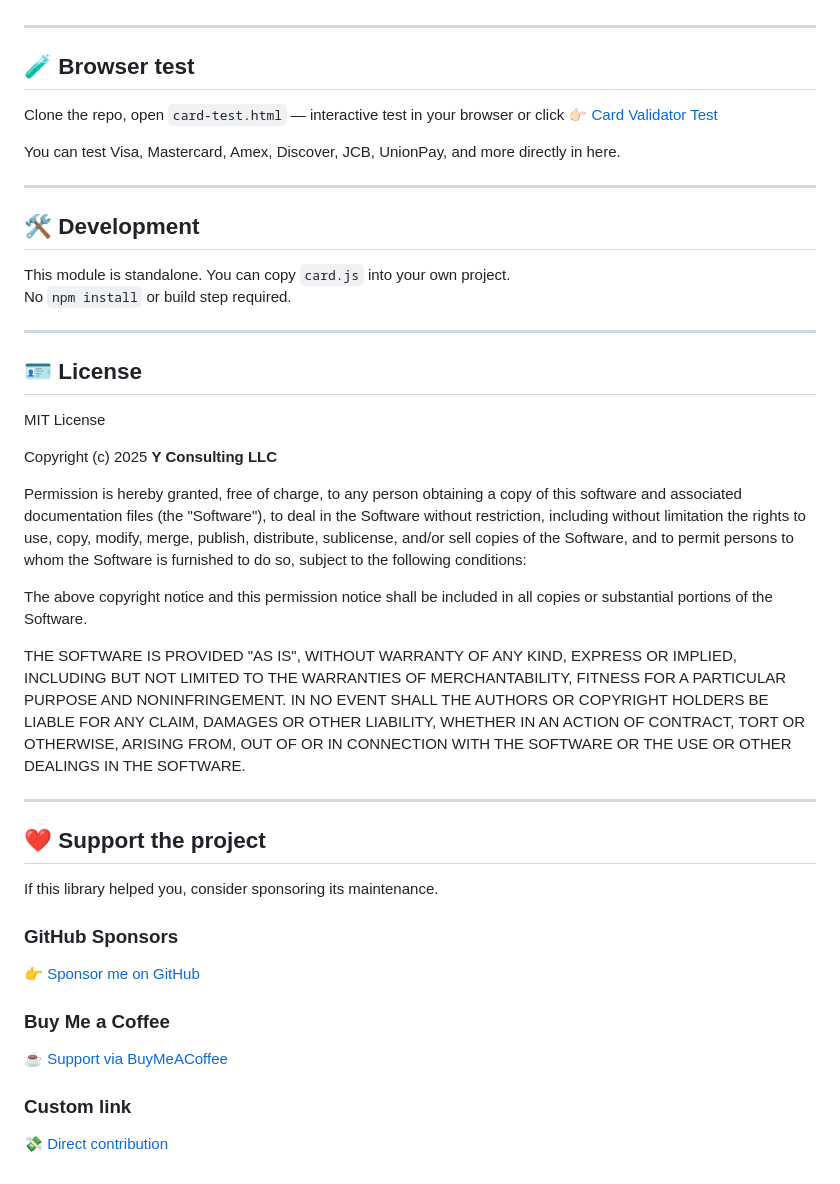
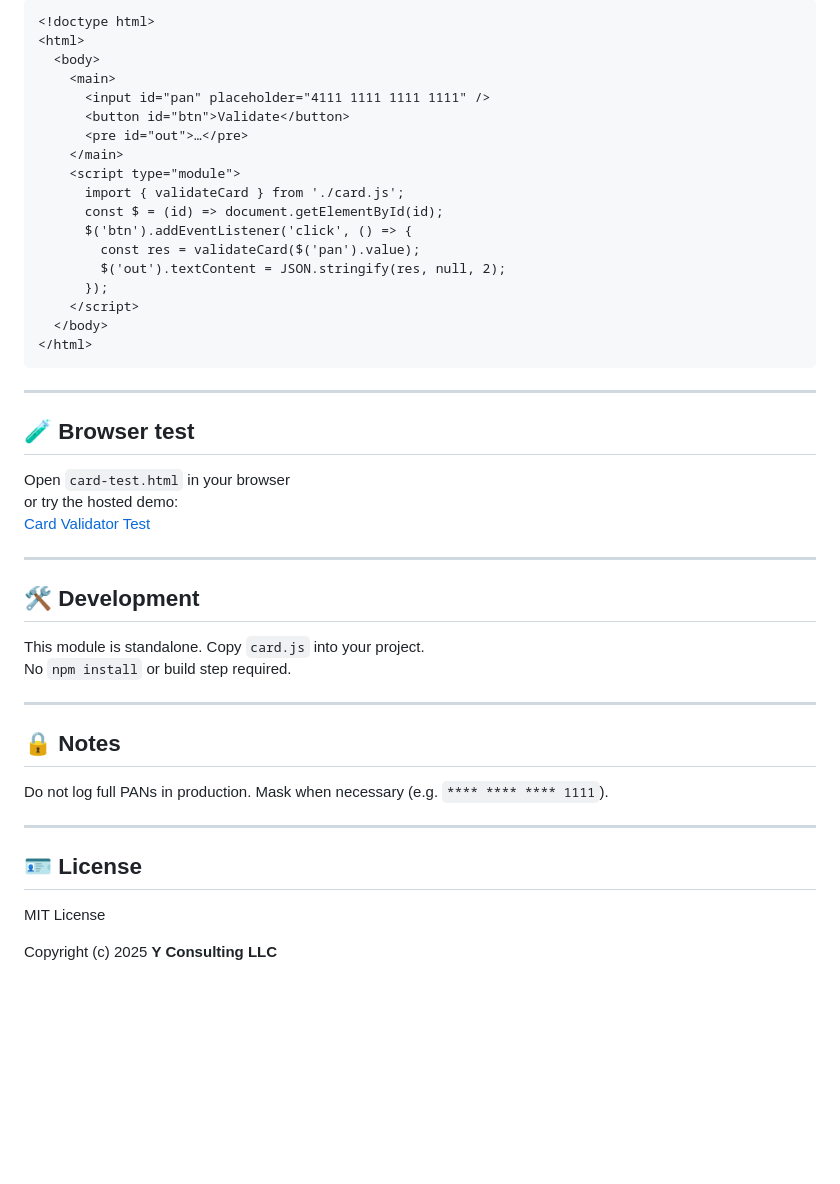
Before and after one commit to Yvancg/validators, a Markdown page: is-card-safe/README.md, the part around one of its changes. Drawn GitHub-style; blank space fills up the shorter version.

Commit message:
Update README.md
Signed-off-by: Y <66672463+Yvancg@users.noreply.github.com>

````diff
--- a/is-card-safe/README.md
+++ b/is-card-safe/README.md
@@ -38,54 +86,49 @@ validateCard('1234 5678 9012 3456');
+```html
+<!doctype html>
+<html>
+  <body>
+    <main>
+      <input id="pan" placeholder="4111 1111 1111 1111" />
+      <button id="btn">Validate</button>
+      <pre id="out">…</pre>
+    </main>
+    <script type="module">
+      import { validateCard } from './card.js';
+      const $ = (id) => document.getElementById(id);
+      $('btn').addEventListener('click', () => {
+        const res = validateCard($('pan').value);
+        $('out').textContent = JSON.stringify(res, null, 2);
+      });
+    </script>
+  </body>
+</html>
+```
 
 ---
 
 ## 🧪 Browser test
-Clone the repo, open `card-test.html` — interactive test in your browser
-or click 👉🏻 [Card Validator Test](https://yvancg.github.io/validators/is-card-safe/card-test.html)
 
-You can test Visa, Mastercard, Amex, Discover, JCB, UnionPay, and more directly in here.
+Open `card-test.html` in your browser
+or try the hosted demo:
+[Card Validator Test](https://yvancg.github.io/validators/is-card-safe/card-test.html)
 
 ---
 
 ## 🛠 Development
-This module is standalone. You can copy `card.js` into your own project.
+
+This module is standalone. Copy `card.js` into your project.
 No `npm install` or build step required.
 
 ---
 
+## 🔒 Notes
+
+Do not log full PANs in production. Mask when necessary (e.g. `**** **** **** 1111`).
+
+---
+
 ## 🪪 License
+
 MIT License
 
 Copyright (c) 2025 **Y Consulting LLC**
-
-Permission is hereby granted, free of charge, to any person obtaining a copy
-of this software and associated documentation files (the "Software"), to deal
-in the Software without restriction, including without limitation the rights
-to use, copy, modify, merge, publish, distribute, sublicense, and/or sell
-copies of the Software, and to permit persons to whom the Software is
-furnished to do so, subject to the following conditions:
-
-The above copyright notice and this permission notice shall be included in
-all copies or substantial portions of the Software.
-
-THE SOFTWARE IS PROVIDED "AS IS", WITHOUT WARRANTY OF ANY KIND, EXPRESS OR
-IMPLIED, INCLUDING BUT NOT LIMITED TO THE WARRANTIES OF MERCHANTABILITY,
-FITNESS FOR A PARTICULAR PURPOSE AND NONINFRINGEMENT. IN NO EVENT SHALL THE
-AUTHORS OR COPYRIGHT HOLDERS BE LIABLE FOR ANY CLAIM, DAMAGES OR OTHER
-LIABILITY, WHETHER IN AN ACTION OF CONTRACT, TORT OR OTHERWISE, ARISING FROM,
-OUT OF OR IN CONNECTION WITH THE SOFTWARE OR THE USE OR OTHER DEALINGS IN
-THE SOFTWARE.
-
----
-
-## ❤️ Support the project
-
-If this library helped you, consider sponsoring its maintenance.
-
-### GitHub Sponsors
-[👉 Sponsor me on GitHub](https://github.com/sponsors/yvancg)
-
-### Buy Me a Coffee
-[☕ Support via BuyMeACoffee](https://buymeacoffee.com/yconsulting)
-
-### Custom link
-[💸 Direct contribution](https://wise.com/pay/me/yvanc7)
````
Also changed, not shown: other parts of is-card-safe/README.md (+57 -9 lines).
